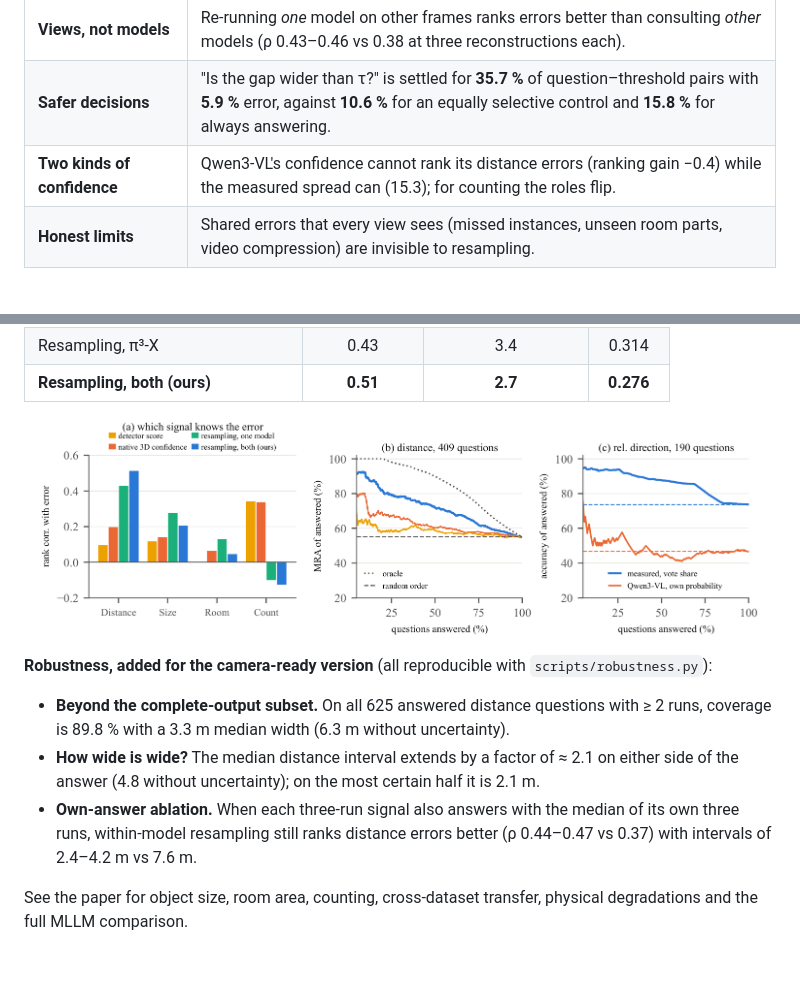
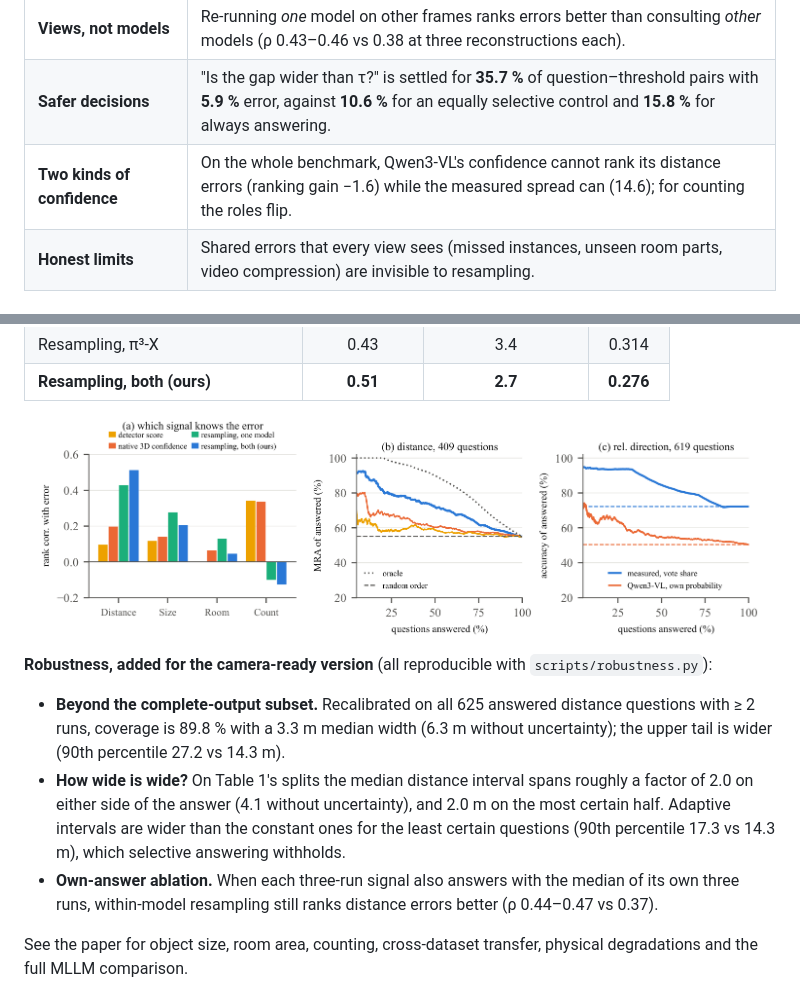
Before and after one commit to VaibhavKanojia3773/measure-twice, a Markdown page: README.md, 2 parts joined by grey strips. Drawn GitHub-style; pictures changed too: assets/evidence.png; blank space fills up the shorter version.

Commit message:
Camera-ready: robustness widths on the paper's own splits, Table 3 on the whole benchmark, README numbers

```diff
--- a/README.md
+++ b/README.md
@@ -46,7 +46,7 @@ never seen. **Nothing is trained.**
 | **Tighter calibrated intervals** | At ≈ 90 % coverage on unseen scenes the median distance interval is **2.7 m**, against **6.3 m** without uncertainty. |
 | **Views, not models** | Re-running *one* model on other frames ranks errors better than consulting *other* models (ρ 0.43–0.46 vs 0.38 at three reconstructions each). |
 | **Safer decisions** | "Is the gap wider than τ?" is settled for **35.7 %** of question–threshold pairs with **5.9 %** error, against **10.6 %** for an equally selective control and **15.8 %** for always answering. |
-| **Two kinds of confidence** | Qwen3-VL's confidence cannot rank its distance errors (ranking gain −0.4) while the measured spread can (15.3); for counting the roles flip. |
+| **Two kinds of confidence** | On the whole benchmark, Qwen3-VL's confidence cannot rank its distance errors (ranking gain −1.6) while the measured spread can (14.6); for counting the roles flip. |
 | **Honest limits** | Shared errors that every view sees (missed instances, unseen room parts, video compression) are invisible to resampling. |
 
 ## Results
@@ -68,12 +68,13 @@ calibrated to ≈ 90 % coverage around the *same* median answer; 100 scene-level
 
 **Robustness, added for the camera-ready version** (all reproducible with `scripts/robustness.py`):
 
-* **Beyond the complete-output subset.** On all 625 answered distance questions with ≥ 2 runs, coverage is 89.8 % with
-  a 3.3 m median width (6.3 m without uncertainty).
-* **How wide is wide?** The median distance interval extends by a factor of ≈ 2.1 on either side of the answer
-  (4.8 without uncertainty); on the most certain half it is 2.1 m.
+* **Beyond the complete-output subset.** Recalibrated on all 625 answered distance questions with ≥ 2 runs, coverage is
+  89.8 % with a 3.3 m median width (6.3 m without uncertainty); the upper tail is wider (90th percentile 27.2 vs 14.3 m).
+* **How wide is wide?** On Table 1's splits the median distance interval spans roughly a factor of 2.0 on either side of
+  the answer (4.1 without uncertainty), and 2.0 m on the most certain half. Adaptive intervals are wider than the
+  constant ones for the least certain questions (90th percentile 17.3 vs 14.3 m), which selective answering withholds.
 * **Own-answer ablation.** When each three-run signal also answers with the median of its own three runs, within-model
-  resampling still ranks distance errors better (ρ 0.44–0.47 vs 0.37) with intervals of 2.4–4.2 m vs 7.6 m.
+  resampling still ranks distance errors better (ρ 0.44–0.47 vs 0.37).
 
 See the paper for object size, room area, counting, cross-dataset transfer, physical degradations and the full MLLM
 comparison.
```
Also changed, not shown: results/README.md (+2 -2 lines), 3 other files.
